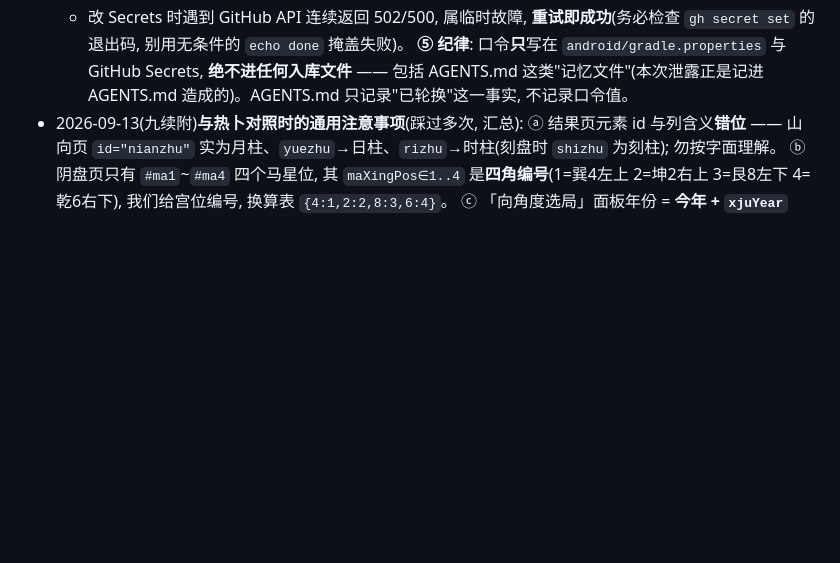
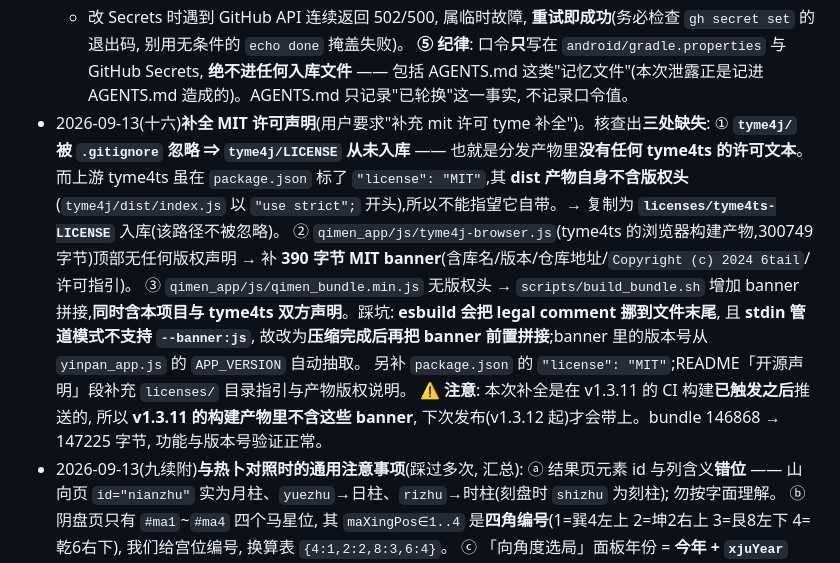
Before and after one commit to wrz1911/daojiayinpan, a Markdown page: AGENTS.md, the part around the change. Drawn GitHub-style; blank space fills up the shorter version.

Commit message:
记录 MIT 许可补全: tyme4j/LICENSE 未入库、产物缺版权头及处置

```diff
--- a/AGENTS.md
+++ b/AGENTS.md
@@ -177,6 +177,12 @@
   - GitHub Secrets **两个都要改**: `KEYSTORE_PASSWORD`(新口令) **和 `KEYSTORE_BASE64`** —— 因为 `keytool -storepasswd` 会**重新写入 keystore 文件**, base64 内容随之变化, 只改口令会让 CI 拿到"新口令 + 旧文件"而必然失败。
   - 改 Secrets 时遇到 GitHub API 连续返回 502/500, 属临时故障, **重试即成功**(务必检查 `gh secret set` 的退出码, 别用无条件的 `echo done` 掩盖失败)。
   **⑤ 纪律**: 口令**只**写在 `android/gradle.properties` 与 GitHub Secrets, **绝不进任何入库文件** —— 包括 AGENTS.md 这类"记忆文件"(本次泄露正是记进 AGENTS.md 造成的)。AGENTS.md 只记录"已轮换"这一事实, 不记录口令值。
+- 2026-09-13(十六)**补全 MIT 许可声明**(用户要求"补充 mit 许可 tyme 补全")。核查出**三处缺失**:
+  ① **`tyme4j/` 被 `.gitignore` 忽略 ⇒ `tyme4j/LICENSE` 从未入库** —— 也就是分发产物里**没有任何 tyme4ts 的许可文本**。而上游 tyme4ts 虽在 `package.json` 标了 `"license": "MIT"`,其 **dist 产物自身不含版权头**(`tyme4j/dist/index.js` 以 `"use strict";` 开头),所以不能指望它自带。→ 复制为 **`licenses/tyme4ts-LICENSE`** 入库(该路径不被忽略)。
+  ② `qimen_app/js/tyme4j-browser.js`(tyme4ts 的浏览器构建产物,300749 字节)顶部无任何版权声明 → 补 **390 字节 MIT banner**(含库名/版本/仓库地址/`Copyright (c) 2024 6tail`/许可指引)。
+  ③ `qimen_app/js/qimen_bundle.min.js` 无版权头 → `scripts/build_bundle.sh` 增加 banner 拼接,**同时含本项目与 tyme4ts 双方声明**。踩坑: **esbuild 会把 legal comment 挪到文件末尾**, 且 **stdin 管道模式不支持 `--banner:js`**, 故改为**压缩完成后再把 banner 前置拼接**;banner 里的版本号从 `yinpan_app.js` 的 `APP_VERSION` 自动抽取。
+  另补 `package.json` 的 `"license": "MIT"`;README「开源声明」段补充 `licenses/` 目录指引与产物版权说明。
+  ⚠️ **注意**: 本次补全是在 v1.3.11 的 CI 构建**已触发之后**推送的, 所以 **v1.3.11 的构建产物里不含这些 banner**, 下次发布(v1.3.12 起)才会带上。bundle 146868 → 147225 字节, 功能与版本号验证正常。
 - 2026-09-13(九续附)**与热卜对照时的通用注意事项**(踩过多次, 汇总):
   ⓐ 结果页元素 id 与列含义**错位** —— 山向页 `id="nianzhu"` 实为月柱、`yuezhu`→日柱、`rizhu`→时柱(刻盘时 `shizhu` 为刻柱); 勿按字面理解。
   ⓑ 阴盘页只有 `#ma1`~`#ma4` 四个马星位, 其 `maXingPos∈1..4` 是**四角编号**(1=巽4左上 2=坤2右上 3=艮8左下 4=乾6右下), 我们给宫位编号, 换算表 `{4:1,2:2,8:3,6:4}`。
```
